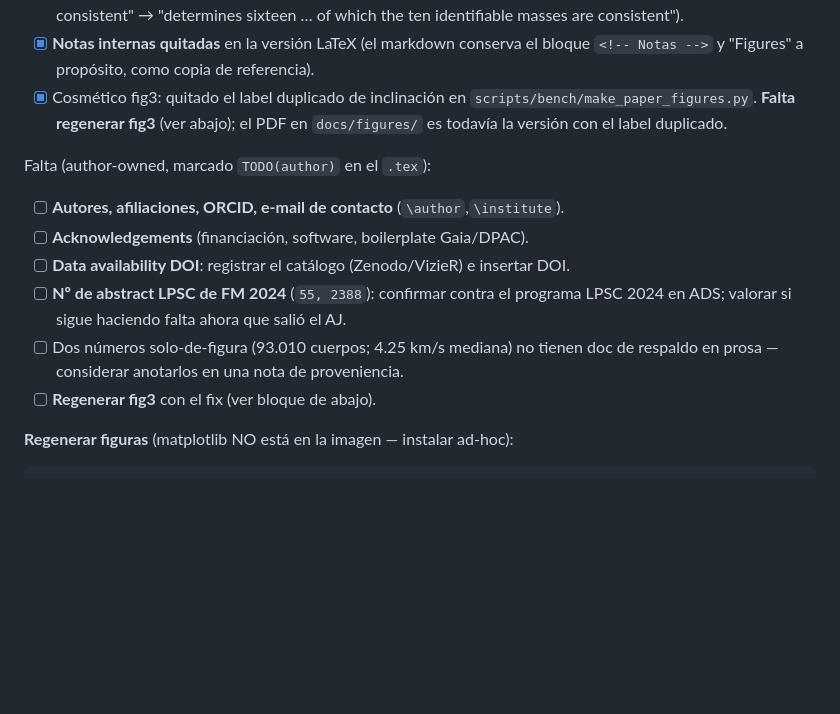
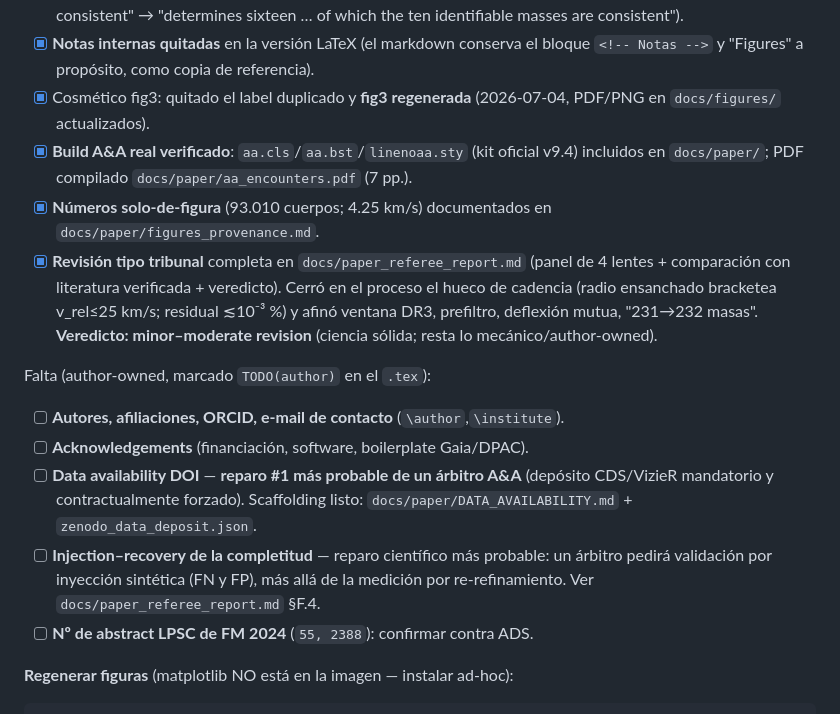
Before and after one commit to danielfrascarelli/asteroid-encounter-catalog, a Markdown page: planning/CONTINUATION.md, the part around the change. Drawn GitHub-style; blank space fills up the shorter version.

Commit message:
docs: refrescar CONTINUATION §2.1 tras la revisión tribunal
Marca hechos: fig3 regenerada, build A&A real verificado, números de figura
documentados, revisión tribunal completa (veredicto minor–moderate). Reprioriza lo
que falta: depósito CDS/VizieR (reparo #1 de árbitro) e injection–recovery de la
completitud (reparo científico más probable), con punteros al referee report.

````diff
--- a/planning/CONTINUATION.md
+++ b/planning/CONTINUATION.md
@@ -52,19 +52,28 @@ Hecho (2026-07-03, branch `docs/paper-submission-prep`):
   "determines sixteen … of which the ten identifiable masses are consistent").
 - [x] **Notas internas quitadas** en la versión LaTeX (el markdown conserva el
   bloque `<!-- Notas -->` y "Figures" a propósito, como copia de referencia).
-- [x] Cosmético fig3: quitado el label duplicado de inclinación en
-  `scripts/bench/make_paper_figures.py`. **Falta regenerar fig3** (ver abajo);
-  el PDF en `docs/figures/` es todavía la versión con el label duplicado.
+- [x] Cosmético fig3: quitado el label duplicado y **fig3 regenerada** (2026-07-04,
+  PDF/PNG en `docs/figures/` actualizados).
+- [x] **Build A&A real verificado**: `aa.cls`/`aa.bst`/`linenoaa.sty` (kit oficial v9.4)
+  incluidos en `docs/paper/`; PDF compilado `docs/paper/aa_encounters.pdf` (7 pp.).
+- [x] **Números solo-de-figura** (93.010 cuerpos; 4.25 km/s) documentados en
+  `docs/paper/figures_provenance.md`.
+- [x] **Revisión tipo tribunal** completa en `docs/paper_referee_report.md` (panel de 4
+  lentes + comparación con literatura verificada + veredicto). Cerró en el proceso el
+  hueco de cadencia (radio ensanchado bracketea v_rel≤25 km/s; residual ≲10⁻³ %) y afinó
+  ventana DR3, prefiltro, deflexión mutua, "231→232 masas". **Veredicto: minor–moderate
+  revision** (ciencia sólida; resta lo mecánico/author-owned).
 
 Falta (author-owned, marcado `TODO(author)` en el `.tex`):
 - [ ] **Autores, afiliaciones, ORCID, e-mail de contacto** (`\author`,`\institute`).
 - [ ] **Acknowledgements** (financiación, software, boilerplate Gaia/DPAC).
-- [ ] **Data availability DOI**: registrar el catálogo (Zenodo/VizieR) e insertar DOI.
-- [ ] **Nº de abstract LPSC de FM 2024** (`55, 2388`): confirmar contra el
-  programa LPSC 2024 en ADS; valorar si sigue haciendo falta ahora que salió el AJ.
-- [ ] Dos números solo-de-figura (93.010 cuerpos; 4.25 km/s mediana) no tienen
-  doc de respaldo en prosa — considerar anotarlos en una nota de proveniencia.
-- [ ] **Regenerar fig3** con el fix (ver bloque de abajo).
+- [ ] **Data availability DOI** — **reparo #1 más probable de un árbitro A&A** (depósito
+  CDS/VizieR mandatorio y contractualmente forzado). Scaffolding listo:
+  `docs/paper/DATA_AVAILABILITY.md` + `zenodo_data_deposit.json`.
+- [ ] **Injection–recovery de la completitud** — reparo científico más probable: un
+  árbitro pedirá validación por inyección sintética (FN y FP), más allá de la medición
+  por re-refinamiento. Ver `docs/paper_referee_report.md` §F.4.
+- [ ] **Nº de abstract LPSC de FM 2024** (`55, 2388`): confirmar contra ADS.
 
 **Regenerar figuras** (matplotlib NO está en la imagen — instalar ad-hoc):
 ```bash
````
